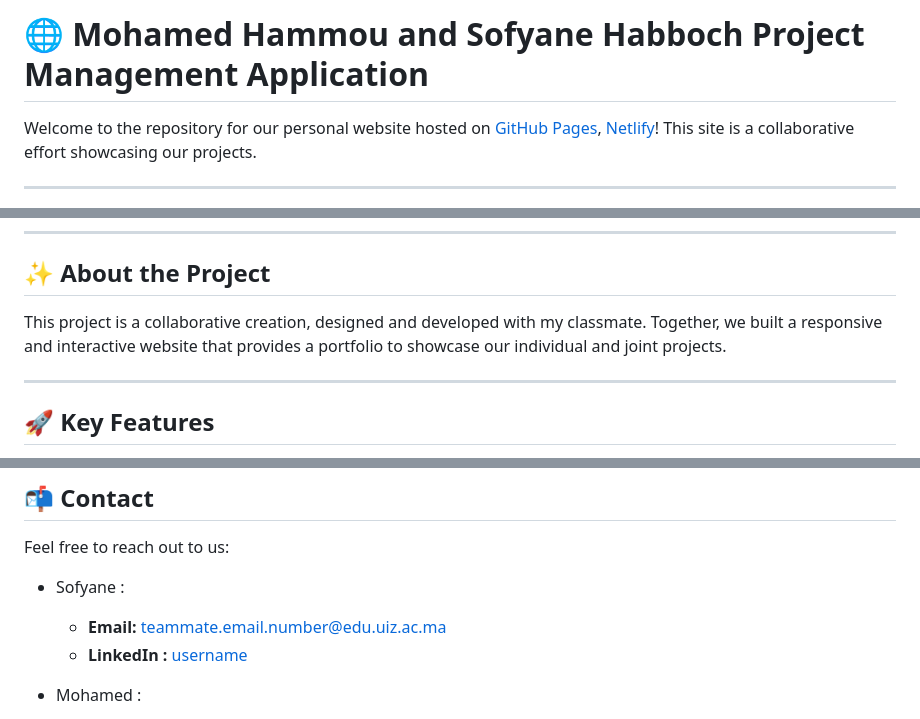
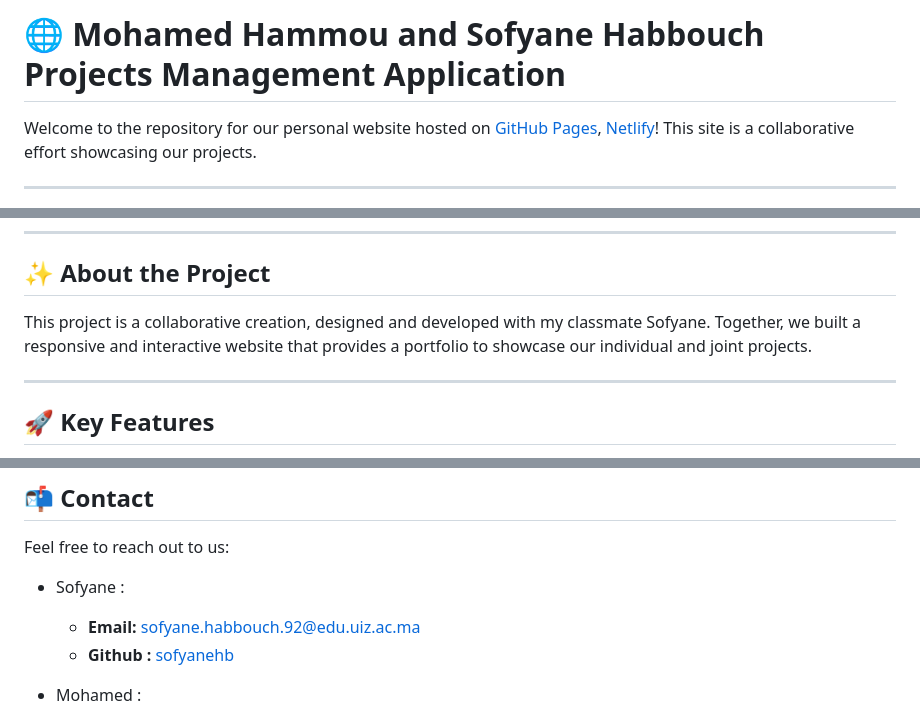
Before and after one commit to Hmou05/hmou05.github.io, a Markdown page: README.md, 3 parts joined by grey strips. Rendered like a GitHub page.

```diff
--- a/README.md
+++ b/README.md
@@ -1,4 +1,4 @@
-# 🌐 Mohamed Hammou and Sofyane Habboch Project Management Application
+# 🌐 Mohamed Hammou and Sofyane Habbouch Projects Management Application
 
 Welcome to the repository for our personal website hosted on [GitHub Pages](https://hmou05.github.io/), [Netlify](https://vallysite.netlify.app/)! This site is a collaborative effort showcasing our projects.
 
@@ -20,7 +20,7 @@ Welcome to the repository for our personal website hosted on [GitHub Pages](http
 
 ## ✨ About the Project
 
-This project is a collaborative creation, designed and developed with my classmate. Together, we built a responsive and interactive website that provides a portfolio to showcase our individual and joint projects.
+This project is a collaborative creation, designed and developed with my classmate Sofyane. Together, we built a responsive and interactive website that provides a portfolio to showcase our individual and joint projects.
 
 ---
 
@@ -124,8 +124,8 @@ This project is licensed under the MIT License. See [LICENSE](LICENSE) for detai
 
 Feel free to reach out to us:
 - Sofyane :
-    - **Email:** [teammate.email.number@edu.uiz.ac.ma](mailto:teammate.email@example.com)
-    - **LinkedIn :** [username](https://linkedin.com/in/yourprofile)
+    - **Email:** [sofyane.habbouch.92@edu.uiz.ac.ma](mailto:teammate.email@example.com)
+    - **Github :** [sofyanehb](https://github.com/sofyanehb)
 
 - Mohamed :
     - **Email :** [mohamed.hammou.78@edu.uiz.ac.ma](mailto:your.email@example.com)
```
